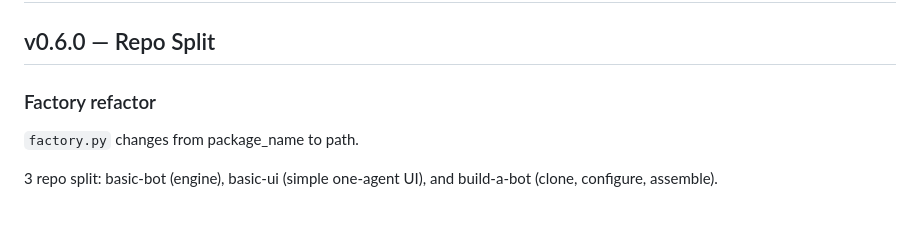
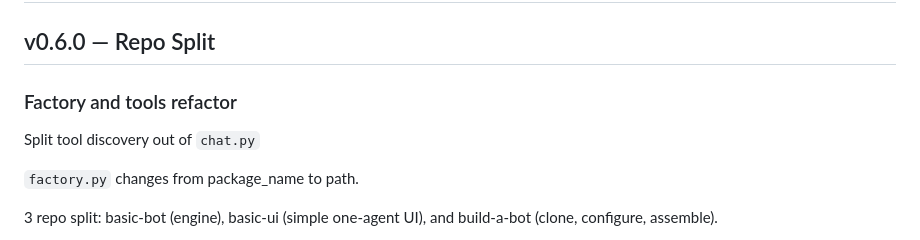
Before and after one commit to CablepunkPress/basic-bot, a Markdown page: TODO.md, the part around the change. GitHub-like rendering; blank space fills up the shorter version.

Commit message:
Add tool discovery refactor to v0.6.0

```diff
--- a/TODO.md
+++ b/TODO.md
@@ -2,7 +2,10 @@
 
 ## v0.6.0 — Repo Split
 
-### Factory refactor
+### Factory and tools refactor
+
+Split tool discovery out of `chat.py`
+
 `factory.py` changes from package_name to path.
 
 3 repo split: basic-bot (engine), basic-ui (simple one-agent UI), and build-a-bot (clone, configure, assemble).
```
